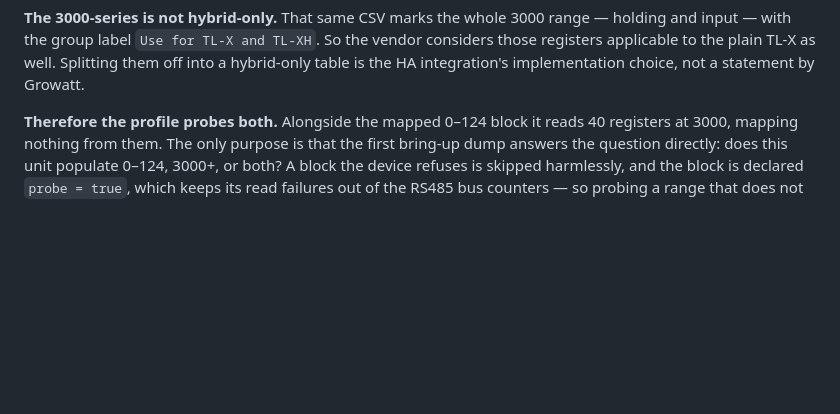
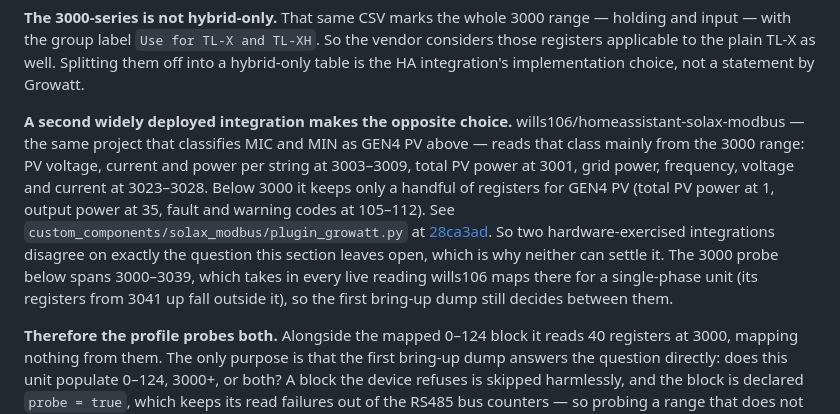
Before and after one commit to Timdebruijn/heliograph, a Markdown page: docs/growatt-mic-tl-x-protocol.md, the part around the change. GitHub-like rendering; blank space fills up the shorter version.

Commit message:
docs: record that solax-modbus reads the MIC from the 3000 range (#253)
wills106/homeassistant-solax-modbus classifies MIC TL-X as GEN4 PV and
reads its live values from input 3000+, the opposite of the
WouterTuinstra table the map follows. Add it to the open generation
question as counter-evidence. The existing 3000-3039 probe already
covers those readings, so nothing changes in the profile.

```diff
--- a/docs/growatt-mic-tl-x-protocol.md
+++ b/docs/growatt-mic-tl-x-protocol.md
@@ -64,6 +64,18 @@ supporting evidence for the PV portion of the map and no more.
 input — with the group label `Use for TL-X and TL-XH`. So the vendor considers those registers
 applicable to the plain TL-X as well. Splitting them off into a hybrid-only table is the HA
 integration's implementation choice, not a statement by Growatt.
+
+**A second widely deployed integration makes the opposite choice.**
+wills106/homeassistant-solax-modbus — the same project that classifies MIC and MIN as GEN4 PV
+above — reads that class mainly from the 3000 range: PV voltage, current and power per string at
+3003–3009, total PV power at 3001, grid power, frequency, voltage and current at 3023–3028. Below
+3000 it keeps only a handful of registers for GEN4 PV (total PV power at 1, output power at 35,
+fault and warning codes at 105–112). See `custom_components/solax_modbus/plugin_growatt.py` at
+[28ca3ad](https://github.com/wills106/homeassistant-solax-modbus/blob/28ca3ad01fb2056e56c5abcd682087be84618f24/custom_components/solax_modbus/plugin_growatt.py).
+So two hardware-exercised integrations disagree on exactly the question this section leaves
+open, which is why neither can settle it. The 3000 probe below spans 3000–3039, which takes in
+every live reading wills106 maps there for a single-phase unit (its registers from 3041 up fall
+outside it), so the first bring-up dump still decides between them.
 
 **Therefore the profile probes both.** Alongside the mapped 0–124 block it reads 40 registers
 at 3000, mapping nothing from them. The only purpose is that the first bring-up dump answers
```
